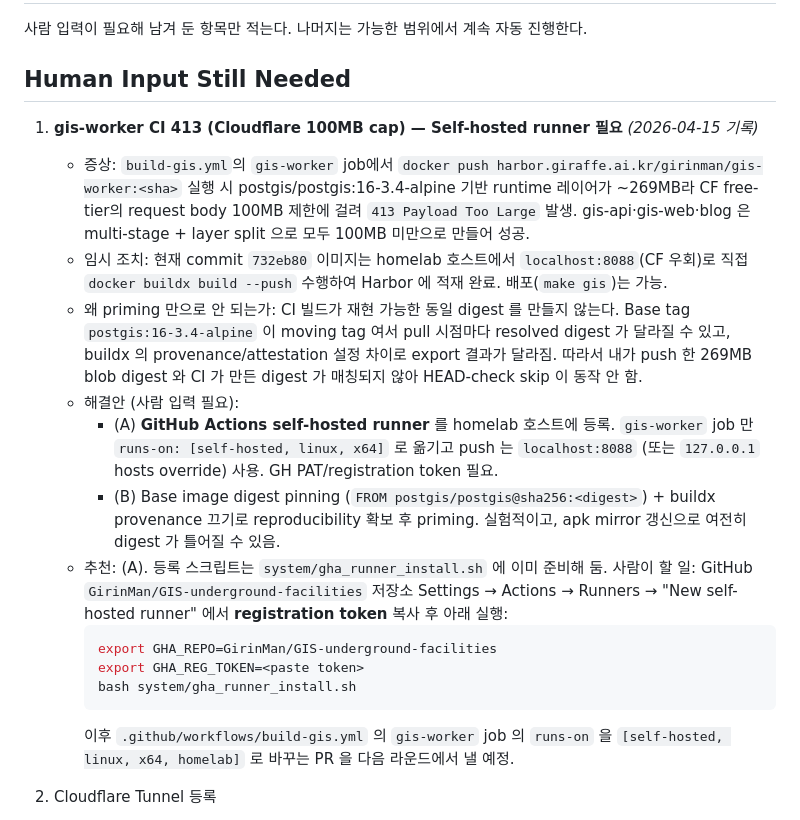
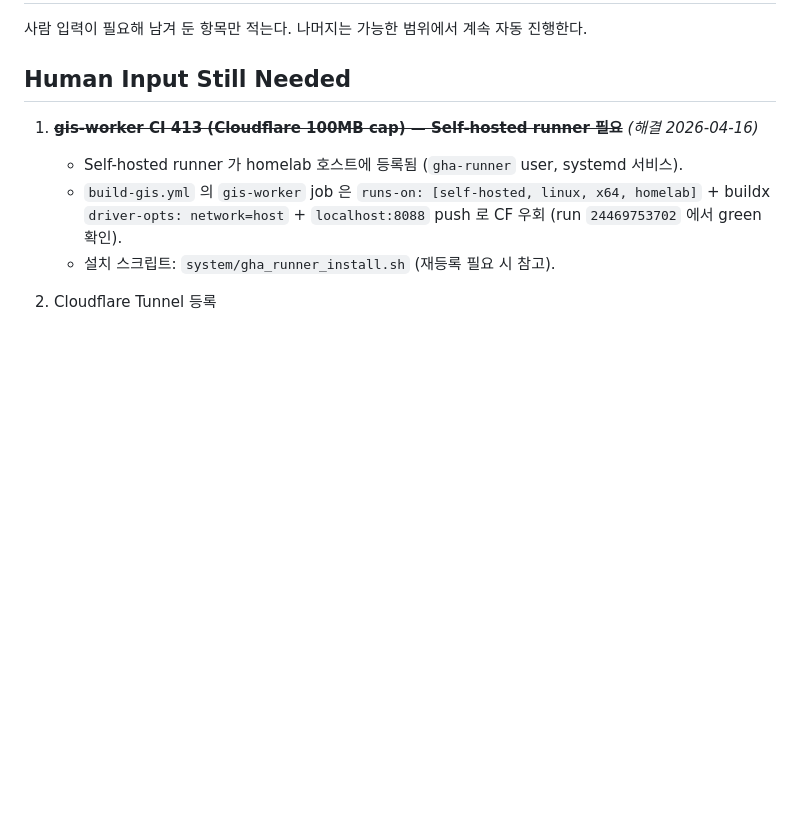
Before and after one commit to GirinMan/serengeti-iac, a Markdown page: docs/operator-memo.md, the part around the change. Drawn GitHub-style; blank space fills up the shorter version.

Commit message:
docs(memo): mark gis-worker CF 413 resolved via self-hosted runner
Co-Authored-By: Claude Opus 4.6 <noreply@anthropic.com>

````diff
--- a/docs/operator-memo.md
+++ b/docs/operator-memo.md
@@ -4,20 +4,10 @@
 
 ## Human Input Still Needed
 
-1. **gis-worker CI 413 (Cloudflare 100MB cap) — Self-hosted runner 필요** *(2026-04-15 기록)*
-   - 증상: `build-gis.yml`의 `gis-worker` job에서 `docker push harbor.giraffe.ai.kr/girinman/gis-worker:<sha>` 실행 시 postgis/postgis:16-3.4-alpine 기반 runtime 레이어가 ~269MB라 CF free-tier의 request body 100MB 제한에 걸려 `413 Payload Too Large` 발생. gis-api·gis-web·blog 은 multi-stage + layer split 으로 모두 100MB 미만으로 만들어 성공.
-   - 임시 조치: 현재 commit `732eb80` 이미지는 homelab 호스트에서 `localhost:8088`(CF 우회)로 직접 `docker buildx build --push` 수행하여 Harbor 에 적재 완료. 배포(`make gis`)는 가능.
-   - 왜 priming 만으로 안 되는가: CI 빌드가 재현 가능한 동일 digest 를 만들지 않는다. Base tag `postgis:16-3.4-alpine` 이 moving tag 여서 pull 시점마다 resolved digest 가 달라질 수 있고, buildx 의 provenance/attestation 설정 차이로 export 결과가 달라짐. 따라서 내가 push 한 269MB blob digest 와 CI 가 만든 digest 가 매칭되지 않아 HEAD-check skip 이 동작 안 함.
-   - 해결안 (사람 입력 필요):
-     - (A) **GitHub Actions self-hosted runner** 를 homelab 호스트에 등록. `gis-worker` job 만 `runs-on: [self-hosted, linux, x64]` 로 옮기고 push 는 `localhost:8088` (또는 `127.0.0.1` hosts override) 사용. GH PAT/registration token 필요.
-     - (B) Base image digest pinning (`FROM postgis/postgis@sha256:<digest>`) + buildx provenance 끄기로 reproducibility 확보 후 priming. 실험적이고, apk mirror 갱신으로 여전히 digest 가 틀어질 수 있음.
-   - 추천: (A). 등록 스크립트는 `system/gha_runner_install.sh` 에 이미 준비해 둠. 사람이 할 일: GitHub `GirinMan/GIS-underground-facilities` 저장소 Settings → Actions → Runners → "New self-hosted runner" 에서 **registration token** 복사 후 아래 실행:
-     ```bash
-     export GHA_REPO=GirinMan/GIS-underground-facilities
-     export GHA_REG_TOKEN=<paste token>
-     bash system/gha_runner_install.sh
-     ```
-     이후 `.github/workflows/build-gis.yml` 의 `gis-worker` job 의 `runs-on` 을 `[self-hosted, linux, x64, homelab]` 로 바꾸는 PR 을 다음 라운드에서 낼 예정.
+1. ~~**gis-worker CI 413 (Cloudflare 100MB cap) — Self-hosted runner 필요**~~ *(해결 2026-04-16)*
+   - Self-hosted runner 가 homelab 호스트에 등록됨 (`gha-runner` user, systemd 서비스).
+   - `build-gis.yml` 의 `gis-worker` job 은 `runs-on: [self-hosted, linux, x64, homelab]` + buildx `driver-opts: network=host` + `localhost:8088` push 로 CF 우회 (run `24469753702` 에서 green 확인).
+   - 설치 스크립트: `system/gha_runner_install.sh` (재등록 필요 시 참고).
 
 2. Cloudflare Tunnel 등록
    - 필요 값:
````
